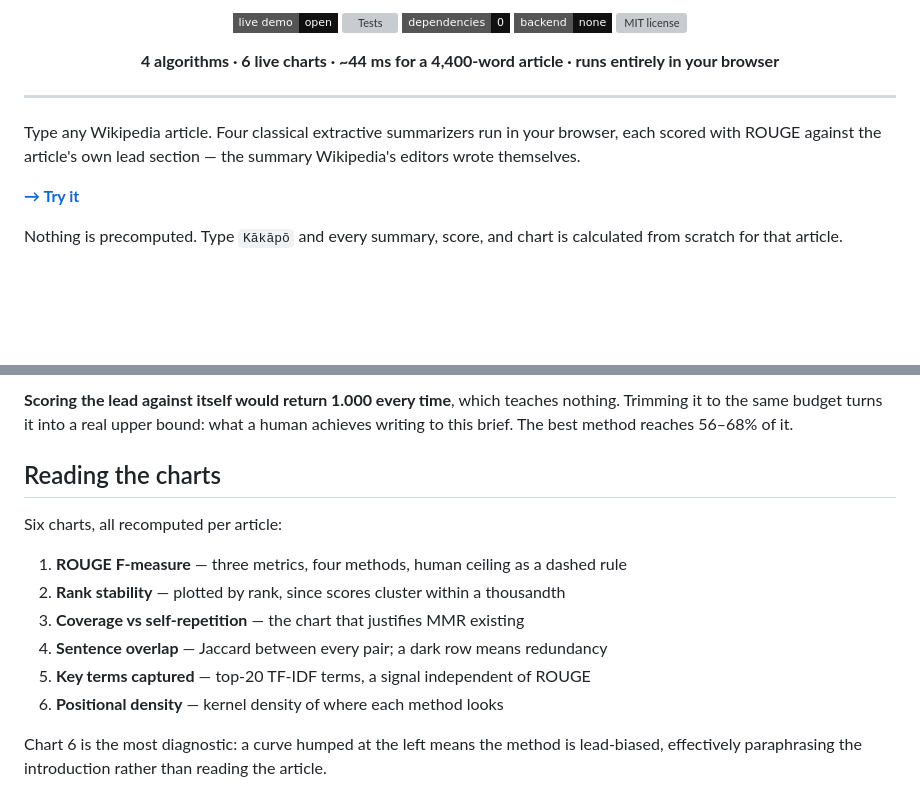
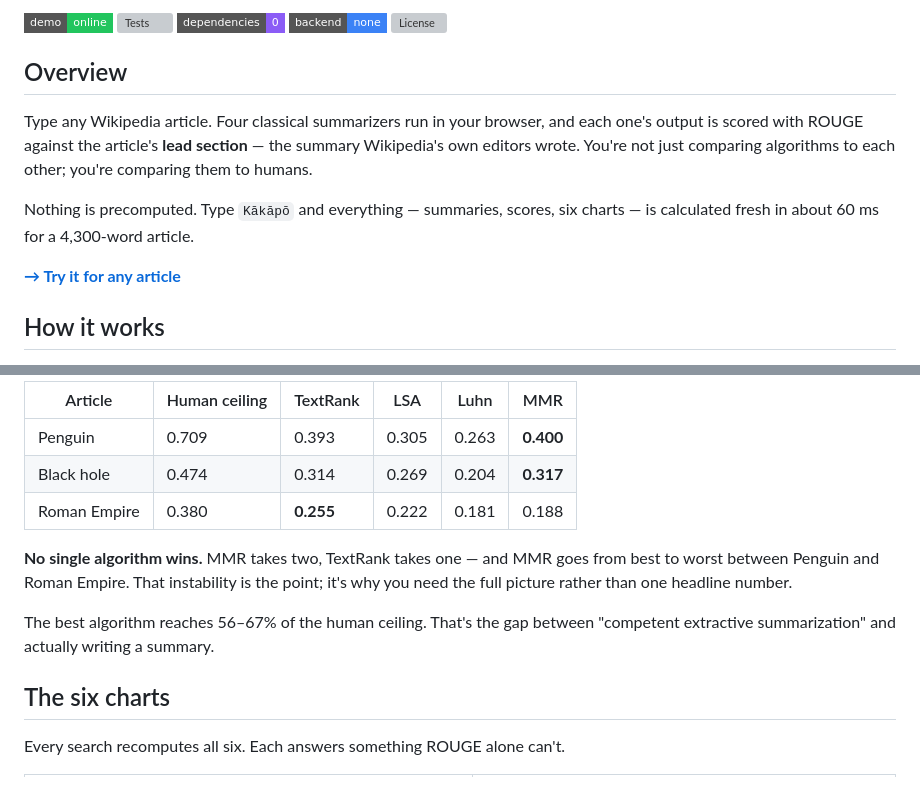
Before and after one commit to akshayaa-403/Wikipedia-Summarizer, a Markdown page: README.md, 2 parts joined by grey strips. Drawn GitHub-style; badges without logos; blank space fills up the shorter version; grey boxes are pictures that could not be loaded.

```diff
--- a/README.md
+++ b/README.md
@@ -6,24 +4,17 @@
 
-<p align="center">
-  <a href="https://akshayaa-403.github.io/Wikipedia-Summarizer/"><img src="https://img.shields.io/badge/live%20demo-open-111111?style=flat-square" alt="Live demo"></a>
-  <a href="https://github.com/akshayaa-403/Wikipedia-Summarizer/actions/workflows/tests.yml"><img src="https://img.shields.io/github/actions/workflow/status/akshayaa-403/Wikipedia-Summarizer/tests.yml?style=flat-square&color=111111&label=tests" alt="Tests"></a>
-  <img src="https://img.shields.io/badge/dependencies-0-111111?style=flat-square" alt="Zero runtime dependencies">
-  <img src="https://img.shields.io/badge/backend-none-111111?style=flat-square" alt="No backend">
-  <img src="https://img.shields.io/github/license/akshayaa-403/Wikipedia-Summarizer?style=flat-square&color=111111" alt="MIT license">
-</p>
+[![Live demo](https://img.shields.io/badge/demo-online-22c55e?style=flat-square)](https://akshayaa-403.github.io/Wikipedia-Summarizer/)
+[![Tests](https://img.shields.io/github/actions/workflow/status/akshayaa-403/Wikipedia-Summarizer/tests.yml?style=flat-square&label=tests&color=22c55e)](https://github.com/akshayaa-403/Wikipedia-Summarizer/actions/workflows/tests.yml)
+[![Dependencies](https://img.shields.io/badge/dependencies-0-8b5cf6?style=flat-square)]()
+[![Backend](https://img.shields.io/badge/backend-none-3b82f6?style=flat-square)]()
+[![License](https://img.shields.io/github/license/akshayaa-403/Wikipedia-Summarizer?style=flat-square&color=8b5cf6)](LICENSE)
 
-<p align="center">
-  <strong>4 algorithms &middot; 6 live charts &middot; ~44 ms for a 4,400-word article &middot; runs entirely in your browser</strong>
-</p>
+## Overview
 
----
+Type any Wikipedia article. Four classical summarizers run in your browser, and each one's output is scored with ROUGE against the article's **lead section** — the summary Wikipedia's own editors wrote. You're not just comparing algorithms to each other; you're comparing them to humans.
 
-Type any Wikipedia article. Four classical extractive summarizers run in your
-browser, each scored with ROUGE against the article's own lead section — the
-summary Wikipedia's editors wrote themselves.
+Nothing is precomputed. Type `Kākāpō` and everything — summaries, scores, six charts — is calculated fresh in about 60 ms for a 4,300-word article.
 
-**[→ Try it](https://akshayaa-403.github.io/Wikipedia-Summarizer/)**
+**[→ Try it for any article](https://akshayaa-403.github.io/Wikipedia-Summarizer/)**
 
-Nothing is precomputed. Type `Kākāpō` and every summary, score, and chart is
-calculated from scratch for that article.
+## How it works
 
@@ -61,20 +43,15 @@ instability is the point of the rank chart.
 
-**Scoring the lead against itself would return 1.000 every time**, which teaches
-nothing. Trimming it to the same budget turns it into a real upper bound: what a
-human achieves writing to this brief. The best method reaches 56–68% of it.
+| Article      | Human ceiling | TextRank        | LSA   | Luhn  | MMR             |
+| ------------ | ------------- | --------------- | ----- | ----- | --------------- |
+| Penguin      | 0.709         | 0.393           | 0.305 | 0.263 | **0.400** |
+| Black hole   | 0.474         | 0.314           | 0.269 | 0.204 | **0.317** |
+| Roman Empire | 0.380         | **0.255** | 0.222 | 0.181 | 0.188           |
 
-## Reading the charts
+**No single algorithm wins.** MMR takes two, TextRank takes one — and MMR goes from best to worst between Penguin and Roman Empire. That instability is the point; it's why you need the full picture rather than one headline number.
 
-Six charts, all recomputed per article:
+The best algorithm reaches 56–67% of the human ceiling. That's the gap between "competent extractive summarization" and actually writing a summary.
 
-1. **ROUGE F-measure** — three metrics, four methods, human ceiling as a dashed rule
-2. **Rank stability** — plotted by rank, since scores cluster within a thousandth
-3. **Coverage vs self-repetition** — the chart that justifies MMR existing
-4. **Sentence overlap** — Jaccard between every pair; a dark row means redundancy
-5. **Key terms captured** — top-20 TF-IDF terms, a signal independent of ROUGE
-6. **Positional density** — kernel density of where each method looks
+## The six charts
 
-Chart 6 is the most diagnostic: a curve humped at the left means the method is
-lead-biased, effectively paraphrasing the introduction rather than reading the
-article.
+Every search recomputes all six. Each answers something ROUGE alone can't.
 
```
Also changed, not shown: other parts of README.md (+47 -58 lines).
